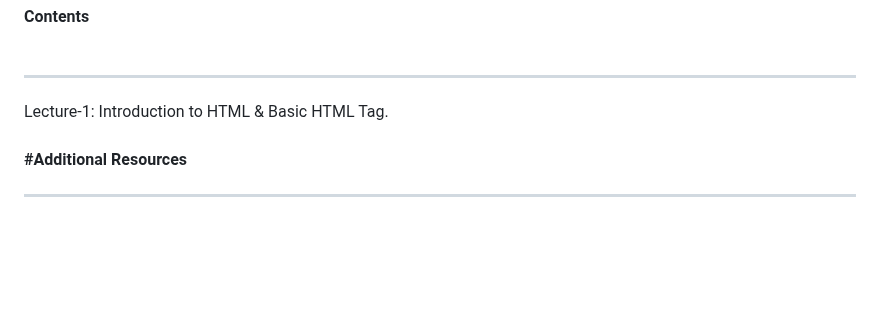
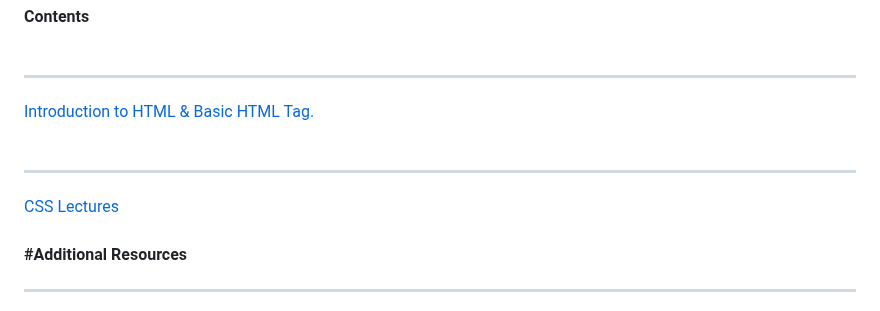
Before and after one commit to Santosh930/Pawan-MERN-Batch, a Markdown page: README.md, the part around the change. GitHub-like rendering; blank space fills up the shorter version.

```diff
--- a/README.md
+++ b/README.md
@@ -15,7 +15,10 @@
 
 <b>Contents <b> <br><br>
 <hr>
- <a href="./Lecture-1"></a>Lecture-1: Introduction to HTML & Basic HTML Tag. <br><br>
+ <a href="./HTML"> Introduction to HTML & Basic HTML Tag.</a> <br><br>
+
+<hr>
+<a href="./CSS/">CSS Lectures</a><br><br>
 
 <b>#Additional Resources<b>
 <hr>
```
